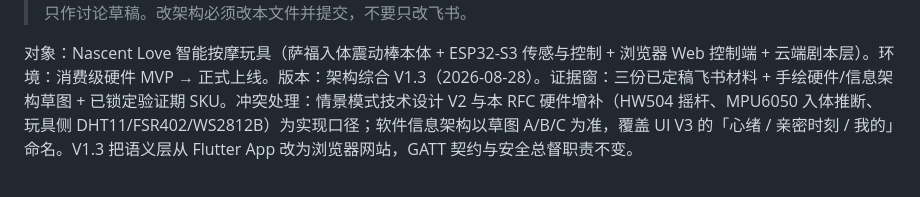
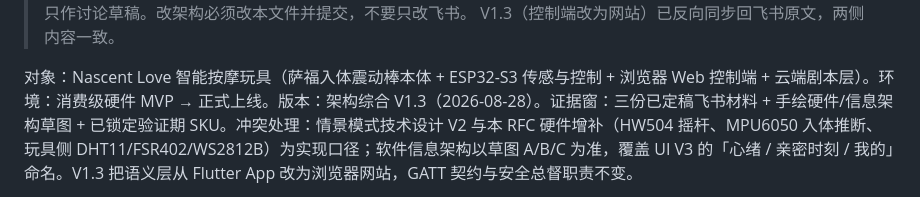
Before and after one commit to Binomial-distribution/nascent, a Markdown page: docs/architecture/产品架构.md, the part around one of its changes. Rendered like a GitHub page.

Commit message:
docs: 产品架构 V1.3 已反向同步回飞书原文（revision 75）
Co-authored-by: Cursor <cursoragent@cursor.com>

```diff
--- a/docs/architecture/产品架构.md
+++ b/docs/architecture/产品架构.md
@@ -4,4 +4,5 @@
 > 协作以本文件为准；飞书只作讨论草稿。改架构必须改本文件并提交，不要只改飞书。
+> V1.3（控制端改为网站）已反向同步回飞书原文，两侧内容一致。
 
 对象：Nascent Love 智能按摩玩具（萨福入体震动棒本体 + ESP32-S3 传感与控制 + 浏览器 Web 控制端 + 云端剧本层）。环境：消费级硬件 MVP → 正式上线。版本：架构综合 V1.3（2026-08-28）。证据窗：三份已定稿飞书材料 + 手绘硬件/信息架构草图 + 已锁定验证期 SKU。冲突处理：情景模式技术设计 V2 与本 RFC 硬件增补（HW504 摇杆、MPU6050 入体推断、玩具侧 DHT11/FSR402/WS2812B）为实现口径；软件信息架构以草图 A/B/C 为准，覆盖 UI V3 的「心绪 / 亲密时刻 / 我的」命名。V1.3 把语义层从 Flutter App 改为浏览器网站，GATT 契约与安全总督职责不变。
 
```
Also changed, not shown: other parts of docs/architecture/产品架构.md (+1 -1 lines).
